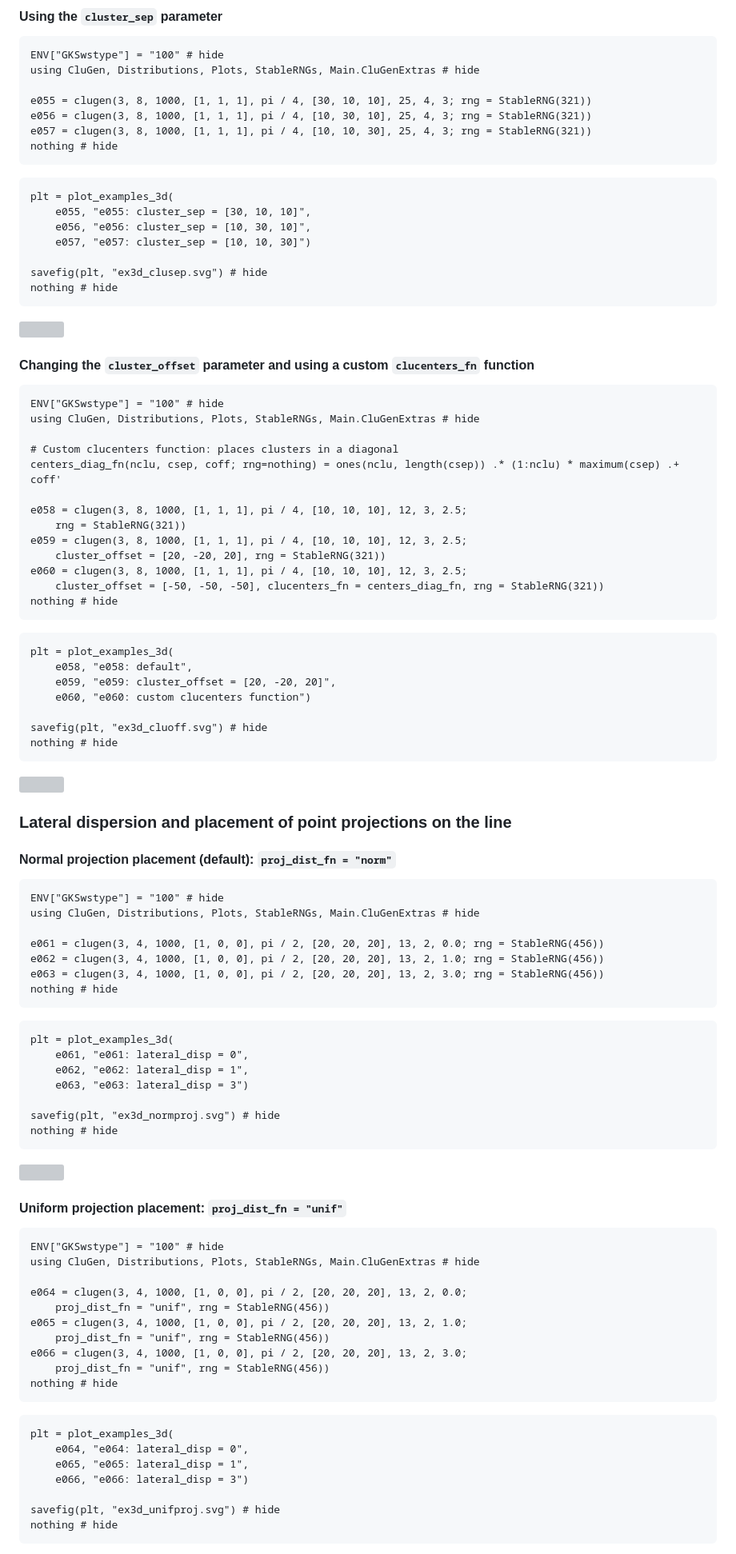
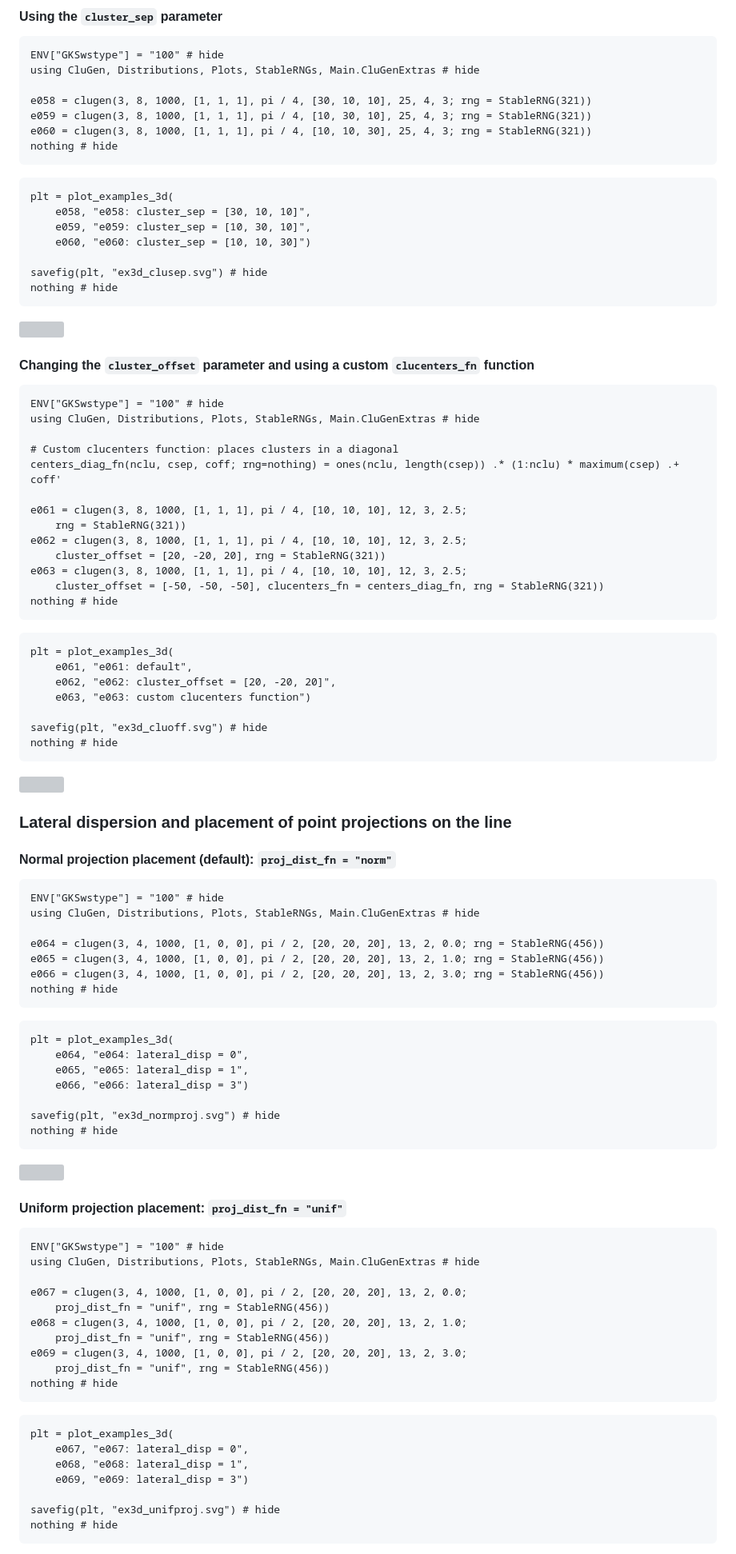
Before and after one commit to clugen/CluGen.jl, a Markdown page: docs/src/examples.md, the part around one of its changes. Shown at 80% size. GitHub-like rendering; grey boxes are pictures that could not be loaded.

````diff
--- a/docs/src/examples.md
+++ b/docs/src/examples.md
@@ -586,17 +621,17 @@ nothing # hide
 ENV["GKSwstype"] = "100" # hide
 using CluGen, Distributions, Plots, StableRNGs, Main.CluGenExtras # hide
 
-e055 = clugen(3, 8, 1000, [1, 1, 1], pi / 4, [30, 10, 10], 25, 4, 3; rng = StableRNG(321))
-e056 = clugen(3, 8, 1000, [1, 1, 1], pi / 4, [10, 30, 10], 25, 4, 3; rng = StableRNG(321))
-e057 = clugen(3, 8, 1000, [1, 1, 1], pi / 4, [10, 10, 30], 25, 4, 3; rng = StableRNG(321))
+e058 = clugen(3, 8, 1000, [1, 1, 1], pi / 4, [30, 10, 10], 25, 4, 3; rng = StableRNG(321))
+e059 = clugen(3, 8, 1000, [1, 1, 1], pi / 4, [10, 30, 10], 25, 4, 3; rng = StableRNG(321))
+e060 = clugen(3, 8, 1000, [1, 1, 1], pi / 4, [10, 10, 30], 25, 4, 3; rng = StableRNG(321))
 nothing # hide
 ```
 
 ```@example 3d_clusep
 plt = plot_examples_3d(
-    e055, "e055: cluster_sep = [30, 10, 10]",
-    e056, "e056: cluster_sep = [10, 30, 10]",
-    e057, "e057: cluster_sep = [10, 10, 30]")
+    e058, "e058: cluster_sep = [30, 10, 10]",
+    e059, "e059: cluster_sep = [10, 30, 10]",
+    e060, "e060: cluster_sep = [10, 10, 30]")
 
 savefig(plt, "ex3d_clusep.svg") # hide
 nothing # hide
@@ -613,20 +648,20 @@ using CluGen, Distributions, Plots, StableRNGs, Main.CluGenExtras # hide
 # Custom clucenters function: places clusters in a diagonal
 centers_diag_fn(nclu, csep, coff; rng=nothing) = ones(nclu, length(csep)) .* (1:nclu) * maximum(csep) .+ coff'
 
-e058 = clugen(3, 8, 1000, [1, 1, 1], pi / 4, [10, 10, 10], 12, 3, 2.5;
+e061 = clugen(3, 8, 1000, [1, 1, 1], pi / 4, [10, 10, 10], 12, 3, 2.5;
     rng = StableRNG(321))
-e059 = clugen(3, 8, 1000, [1, 1, 1], pi / 4, [10, 10, 10], 12, 3, 2.5;
+e062 = clugen(3, 8, 1000, [1, 1, 1], pi / 4, [10, 10, 10], 12, 3, 2.5;
     cluster_offset = [20, -20, 20], rng = StableRNG(321))
-e060 = clugen(3, 8, 1000, [1, 1, 1], pi / 4, [10, 10, 10], 12, 3, 2.5;
+e063 = clugen(3, 8, 1000, [1, 1, 1], pi / 4, [10, 10, 10], 12, 3, 2.5;
     cluster_offset = [-50, -50, -50], clucenters_fn = centers_diag_fn, rng = StableRNG(321))
 nothing # hide
 ```
 
 ```@example 3d_cluoff
 plt = plot_examples_3d(
-    e058, "e058: default",
-    e059, "e059: cluster_offset = [20, -20, 20]",
-    e060, "e060: custom clucenters function")
+    e061, "e061: default",
+    e062, "e062: cluster_offset = [20, -20, 20]",
+    e063, "e063: custom clucenters function")
 
 savefig(plt, "ex3d_cluoff.svg") # hide
 nothing # hide
@@ -642,17 +677,17 @@ nothing # hide
 ENV["GKSwstype"] = "100" # hide
 using CluGen, Distributions, Plots, StableRNGs, Main.CluGenExtras # hide
 
-e061 = clugen(3, 4, 1000, [1, 0, 0], pi / 2, [20, 20, 20], 13, 2, 0.0; rng = StableRNG(456))
-e062 = clugen(3, 4, 1000, [1, 0, 0], pi / 2, [20, 20, 20], 13, 2, 1.0; rng = StableRNG(456))
-e063 = clugen(3, 4, 1000, [1, 0, 0], pi / 2, [20, 20, 20], 13, 2, 3.0; rng = StableRNG(456))
+e064 = clugen(3, 4, 1000, [1, 0, 0], pi / 2, [20, 20, 20], 13, 2, 0.0; rng = StableRNG(456))
+e065 = clugen(3, 4, 1000, [1, 0, 0], pi / 2, [20, 20, 20], 13, 2, 1.0; rng = StableRNG(456))
+e066 = clugen(3, 4, 1000, [1, 0, 0], pi / 2, [20, 20, 20], 13, 2, 3.0; rng = StableRNG(456))
 nothing # hide
 ```
 
 ```@example 3d_normproj
 plt = plot_examples_3d(
-    e061, "e061: lateral_disp = 0",
-    e062, "e062: lateral_disp = 1",
-    e063, "e063: lateral_disp = 3")
+    e064, "e064: lateral_disp = 0",
+    e065, "e065: lateral_disp = 1",
+    e066, "e066: lateral_disp = 3")
 
 savefig(plt, "ex3d_normproj.svg") # hide
 nothing # hide
@@ -666,20 +701,20 @@ nothing # hide
 ENV["GKSwstype"] = "100" # hide
 using CluGen, Distributions, Plots, StableRNGs, Main.CluGenExtras # hide
 
-e064 = clugen(3, 4, 1000, [1, 0, 0], pi / 2, [20, 20, 20], 13, 2, 0.0;
+e067 = clugen(3, 4, 1000, [1, 0, 0], pi / 2, [20, 20, 20], 13, 2, 0.0;
     proj_dist_fn = "unif", rng = StableRNG(456))
-e065 = clugen(3, 4, 1000, [1, 0, 0], pi / 2, [20, 20, 20], 13, 2, 1.0;
+e068 = clugen(3, 4, 1000, [1, 0, 0], pi / 2, [20, 20, 20], 13, 2, 1.0;
     proj_dist_fn = "unif", rng = StableRNG(456))
-e066 = clugen(3, 4, 1000, [1, 0, 0], pi / 2, [20, 20, 20], 13, 2, 3.0;
+e069 = clugen(3, 4, 1000, [1, 0, 0], pi / 2, [20, 20, 20], 13, 2, 3.0;
     proj_dist_fn = "unif", rng = StableRNG(456))
 nothing # hide
 ```
 
 ```@example 3d_unifproj
 plt = plot_examples_3d(
-    e064, "e064: lateral_disp = 0",
-    e065, "e065: lateral_disp = 1",
-    e066, "e066: lateral_disp = 3")
+    e067, "e067: lateral_disp = 0",
+    e068, "e068: lateral_disp = 1",
+    e069, "e069: lateral_disp = 3")
 
 savefig(plt, "ex3d_unifproj.svg") # hide
 nothing # hide
````
Also changed, not shown: other parts of docs/src/examples.md (+115 -80 lines).
